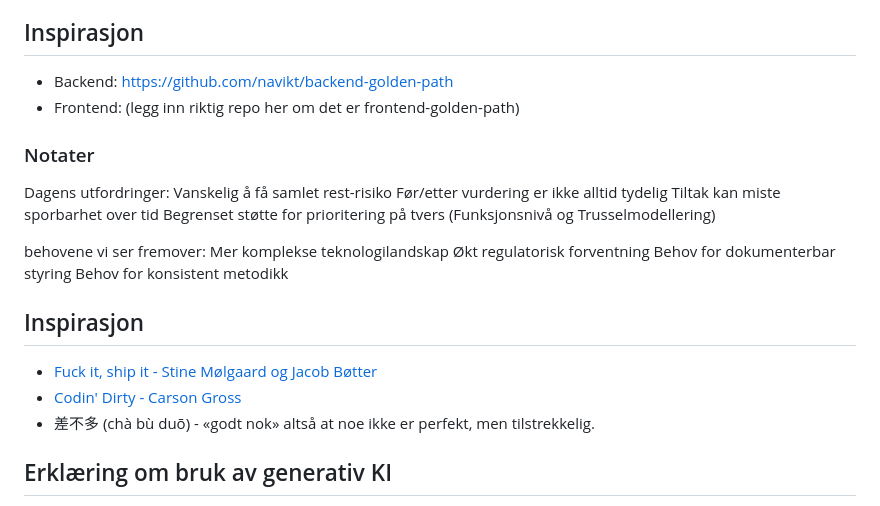
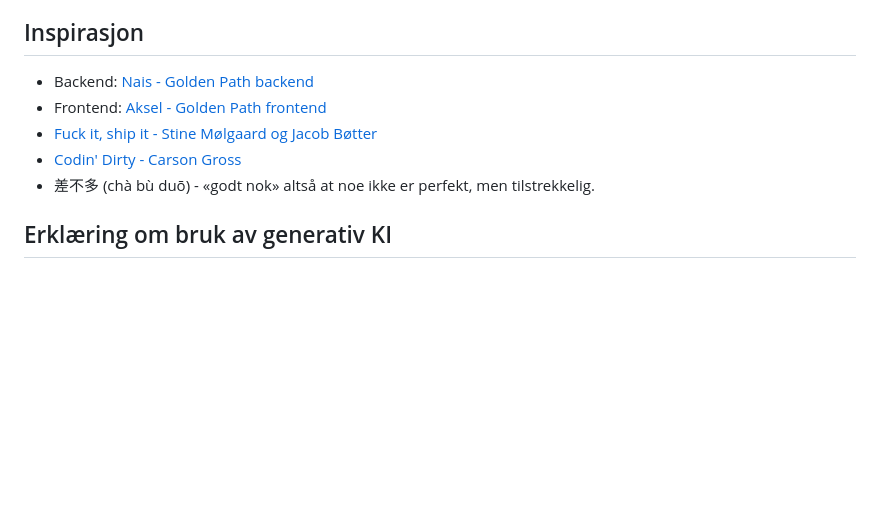
Before and after one commit to jonmartinstorm/risikostyring, a Markdown page: README.md, the part around one of its changes. GitHub-like rendering; blank space fills up the shorter version.

```diff
--- a/README.md
+++ b/README.md
@@ -78,27 +93,11 @@ Se `sql/README.md` for detaljer.
 
 ## Inspirasjon
 
-- Backend: https://github.com/navikt/backend-golden-path
-- Frontend: (legg inn riktig repo her om det er frontend-golden-path)
-
-### Notater
-Dagens utfordringer:
-Vanskelig å få samlet rest-risiko
-Før/etter vurdering er ikke alltid tydelig
-Tiltak kan miste sporbarhet over tid
-Begrenset støtte for prioritering på tvers
-(Funksjonsnivå og Trusselmodellering)
-
-behovene vi ser fremover:
-Mer komplekse teknologilandskap
-Økt regulatorisk forventning
-Behov for dokumenterbar styring
-Behov for konsistent metodikk
-
-## Inspirasjon
- - [Fuck it, ship it - Stine Mølgaard og Jacob Bøtter](https://fuckitshipit.dk/)
- - [Codin' Dirty - Carson Gross](https://htmx.org/essays/codin-dirty/)
- - 差不多 (chà bù duō) - «godt nok» altså at noe ikke er perfekt, men tilstrekkelig.
+- Backend: [Nais - Golden Path backend](https://github.com/navikt/backend-golden-path)
+- Frontend: [Aksel - Golden Path frontend](https://aksel.nav.no/god-praksis/artikler/golden-path-frontend)
+- [Fuck it, ship it - Stine Mølgaard og Jacob Bøtter](https://fuckitshipit.dk/)
+- [Codin' Dirty - Carson Gross](https://htmx.org/essays/codin-dirty/)
+- 差不多 (chà bù duō) - «godt nok» altså at noe ikke er perfekt, men tilstrekkelig.
 
 ## Erklæring om bruk av generativ KI
 
```
Also changed, not shown: other parts of README.md (+31 -16 lines).
